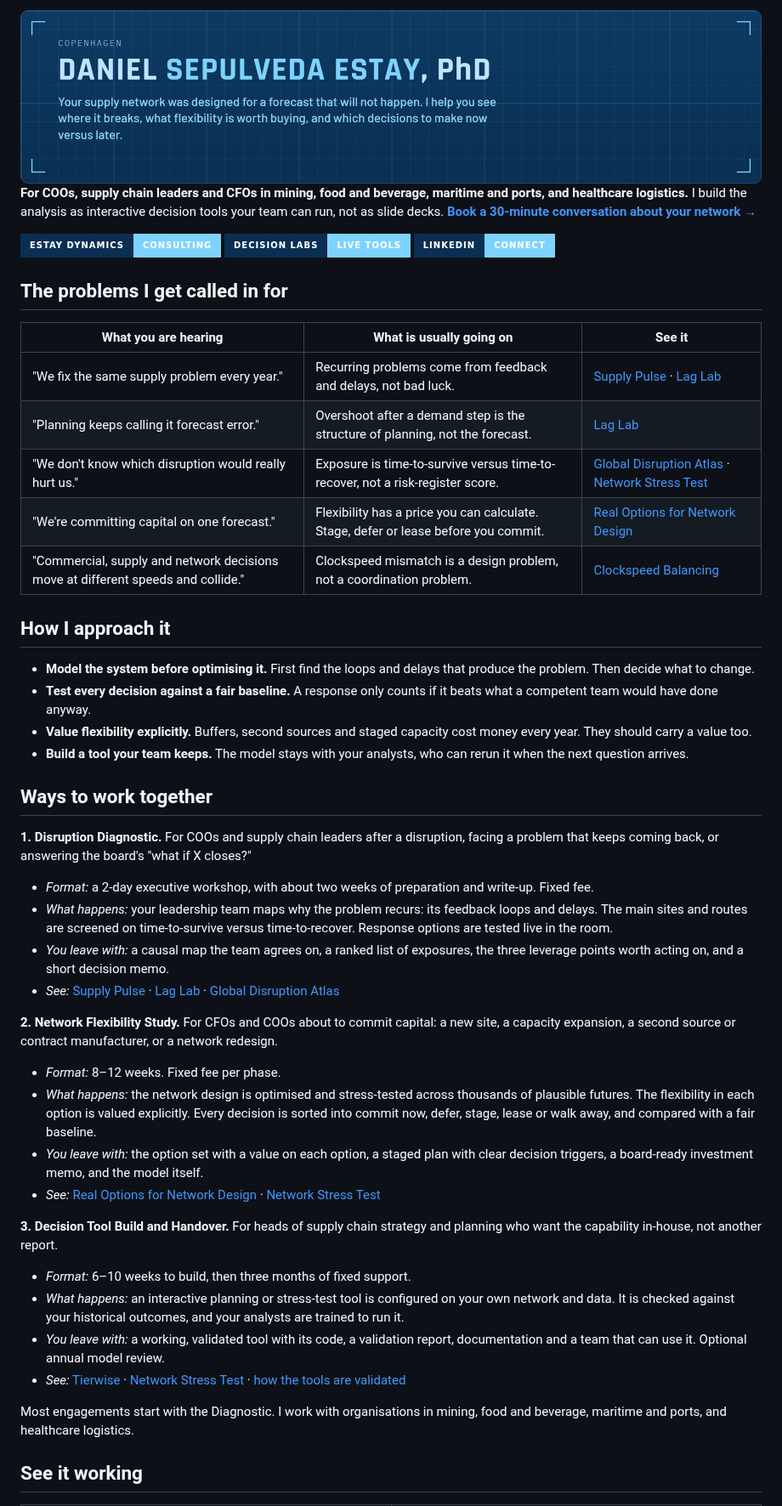
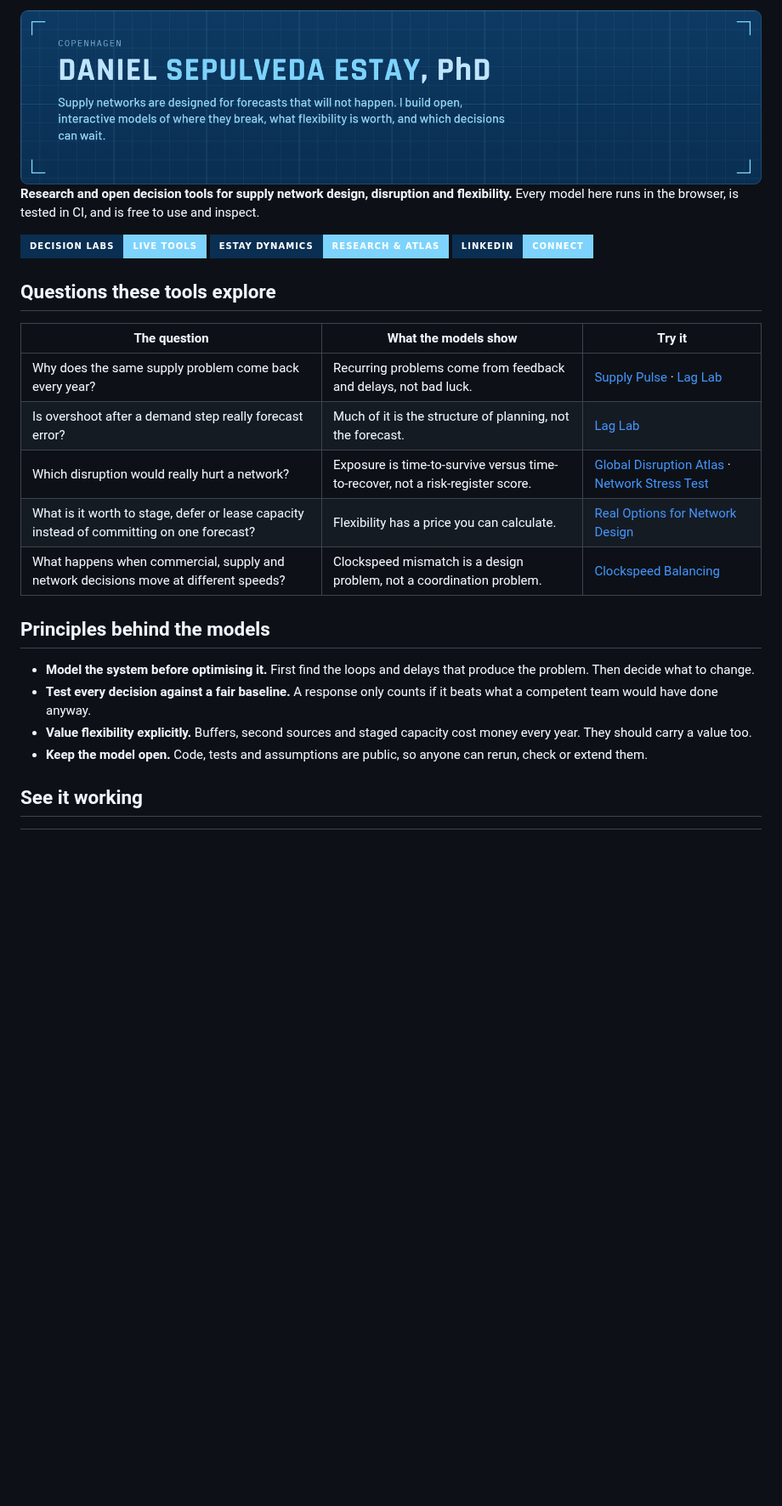
Before and after one commit to kathuman/kathuman, a Markdown page: README.md, the part around one of its changes. Shown at 85% size. Rendered like a GitHub page; pictures changed too: assets/banner-dark.png; badges without logos; blank space fills up the shorter version.

Commit message:
Profile: present the work as research and open tools, not paid services
Remove the "Ways to work together" service packages, the booking calls to
action and the consulting badge; reframe the problems table and principles
around the open tools; new banner tagline (re-rendered, v=5).

Co-Authored-By: Claude Opus 5.5 <noreply@anthropic.com>

```diff
--- a/README.md
+++ b/README.md
@@ -1,54 +1,31 @@
 <picture>
-  <source media="(prefers-color-scheme: light)" srcset="assets/banner-light.png?v=4">
-  <img src="assets/banner-dark.png?v=4" width="100%" alt="Daniel Sepulveda Estay, PhD. Your supply network was designed for a forecast that will not happen. I help you see where it breaks, what flexibility is worth buying, and which decisions to make now versus later.">
+  <source media="(prefers-color-scheme: light)" srcset="assets/banner-light.png?v=5">
+  <img src="assets/banner-dark.png?v=5" width="100%" alt="Daniel Sepulveda Estay, PhD. Supply networks are designed for forecasts that will not happen. I build open, interactive models of where they break, what flexibility is worth, and which decisions can wait.">
 </picture>
 
-**For COOs, supply chain leaders and CFOs in mining, food and beverage, maritime and ports, and healthcare logistics.**
-I build the analysis as interactive decision tools your team can run, not as slide decks.
-**[Book a 30-minute conversation about your network →](https://kathuman.github.io/estay-dynamics/contact.html)**
+**Research and open decision tools for supply network design, disruption and flexibility.**
+Every model here runs in the browser, is tested in CI, and is free to use and inspect.
 
-[![Estay Dynamics](https://img.shields.io/badge/Estay_Dynamics-consulting-7dd3fc?style=for-the-badge&labelColor=0a2f52)](https://kathuman.github.io/estay-dynamics/)
 [![Decision Labs](https://img.shields.io/badge/Decision_Labs-live_tools-7dd3fc?style=for-the-badge&labelColor=0a2f52)](https://kathuman.github.io/claude-projects/)
+[![Estay Dynamics](https://img.shields.io/badge/Estay_Dynamics-research_%26_atlas-7dd3fc?style=for-the-badge&labelColor=0a2f52)](https://kathuman.github.io/estay-dynamics/)
 [![LinkedIn](https://img.shields.io/badge/LinkedIn-connect-7dd3fc?style=for-the-badge&labelColor=0a2f52&logo=linkedin&logoColor=bfe4ff)](https://www.linkedin.com/in/danielsepulvedaestay)
 
-## The problems I get called in for
+## Questions these tools explore
 
-| What you are hearing | What is usually going on | See it |
+| The question | What the models show | Try it |
 |---|---|---|
-| "We fix the same supply problem every year." | Recurring problems come from feedback and delays, not bad luck. | [Supply Pulse](https://kathuman.github.io/supply-pulse/) · [Lag Lab](https://kathuman.github.io/claude-projects/lag-lab/) |
-| "Planning keeps calling it forecast error." | Overshoot after a demand step is the structure of planning, not the forecast. | [Lag Lab](https://kathuman.github.io/claude-projects/lag-lab/) |
-| "We don't know which disruption would really hurt us." | Exposure is time-to-survive versus time-to-recover, not a risk-register score. | [Global Disruption Atlas](https://kathuman.github.io/estay-dynamics/atlas/) · [Network Stress Test](https://kathuman.github.io/claude-projects/network-stress-test/web/) |
-| "We're committing capital on one forecast." | Flexibility has a price you can calculate. Stage, defer or lease before you commit. | [Real Options for Network Design](https://kathuman.github.io/claude-projects/real-options/) |
-| "Commercial, supply and network decisions move at different speeds and collide." | Clockspeed mismatch is a design problem, not a coordination problem. | [Clockspeed Balancing](https://kathuman.github.io/claude-projects/clockspeed/) |
+| Why does the same supply problem come back every year? | Recurring problems come from feedback and delays, not bad luck. | [Supply Pulse](https://kathuman.github.io/supply-pulse/) · [Lag Lab](https://kathuman.github.io/claude-projects/lag-lab/) |
+| Is overshoot after a demand step really forecast error? | Much of it is the structure of planning, not the forecast. | [Lag Lab](https://kathuman.github.io/claude-projects/lag-lab/) |
+| Which disruption would really hurt a network? | Exposure is time-to-survive versus time-to-recover, not a risk-register score. | [Global Disruption Atlas](https://kathuman.github.io/estay-dynamics/atlas/) · [Network Stress Test](https://kathuman.github.io/claude-projects/network-stress-test/web/) |
+| What is it worth to stage, defer or lease capacity instead of committing on one forecast? | Flexibility has a price you can calculate. | [Real Options for Network Design](https://kathuman.github.io/claude-projects/real-options/) |
+| What happens when commercial, supply and network decisions move at different speeds? | Clockspeed mismatch is a design problem, not a coordination problem. | [Clockspeed Balancing](https://kathuman.github.io/claude-projects/clockspeed/) |
 
-## How I approach it
+## Principles behind the models
 
 - **Model the system before optimising it.** First find the loops and delays that produce the problem. Then decide what to change.
 - **Test every decision against a fair baseline.** A response only counts if it beats what a competent team would have done anyway.
 - **Value flexibility explicitly.** Buffers, second sources and staged capacity cost money every year. They should carry a value too.
-- **Build a tool your team keeps.** The model stays with your analysts, who can rerun it when the next question arrives.
-
-## Ways to work together
-
-**1. Disruption Diagnostic.** For COOs and supply chain leaders after a disruption, facing a problem that keeps coming back, or answering the board's "what if X closes?"
-- *Format:* a 2-day executive workshop, with about two weeks of preparation and write-up. Fixed fee.
-- *What happens:* your leadership team maps why the problem recurs: its feedback loops and delays. The main sites and routes are screened on time-to-survive versus time-to-recover. Response options are tested live in the room.
-- *You leave with:* a causal map the team agrees on, a ranked list of exposures, the three leverage points worth acting on, and a short decision memo.
-- *See:* [Supply Pulse](https://kathuman.github.io/supply-pulse/) · [Lag Lab](https://kathuman.github.io/claude-projects/lag-lab/) · [Global Disruption Atlas](https://kathuman.github.io/estay-dynamics/atlas/)
-
-**2. Network Flexibility Study.** For CFOs and COOs about to commit capital: a new site, a capacity expansion, a second source or contract manufacturer, or a network redesign.
-- *Format:* 8–12 weeks. Fixed fee per phase.
-- *What happens:* the network design is optimised and stress-tested across thousands of plausible futures. The flexibility in each option is valued explicitly. Every decision is sorted into commit now, defer, stage, lease or walk away, and compared with a fair baseline.
-- *You leave with:* the option set with a value on each option, a staged plan with clear decision triggers, a board-ready investment memo, and the model itself.
-- *See:* [Real Options for Network Design](https://kathuman.github.io/claude-projects/real-options/) · [Network Stress Test](https://kathuman.github.io/claude-projects/network-stress-test/web/)
-
-**3. Decision Tool Build and Handover.** For heads of supply chain strategy and planning who want the capability in-house, not another report.
-- *Format:* 6–10 weeks to build, then three months of fixed support.
-- *What happens:* an interactive planning or stress-test tool is configured on your own network and data. It is checked against your historical outcomes, and your analysts are trained to run it.
-- *You leave with:* a working, validated tool with its code, a validation report, documentation and a team that can use it. Optional annual model review.
-- *See:* [Tierwise](https://kathuman.github.io/claude-projects/tierwise/) · [Network Stress Test](https://kathuman.github.io/claude-projects/network-stress-test/web/) · [how the tools are validated](https://kathuman.github.io/estay-dynamics/technical-depth.html)
-
-Most engagements start with the Diagnostic. I work with organisations in mining, food and beverage, maritime and ports, and healthcare logistics.
+- **Keep the model open.** Code, tests and assumptions are public, so anyone can rerun, check or extend them.
 
 ## See it working
 
```
Also changed, not shown: other parts of README.md (+7 -7 lines), assets/banner-light.png, 1 other file.
